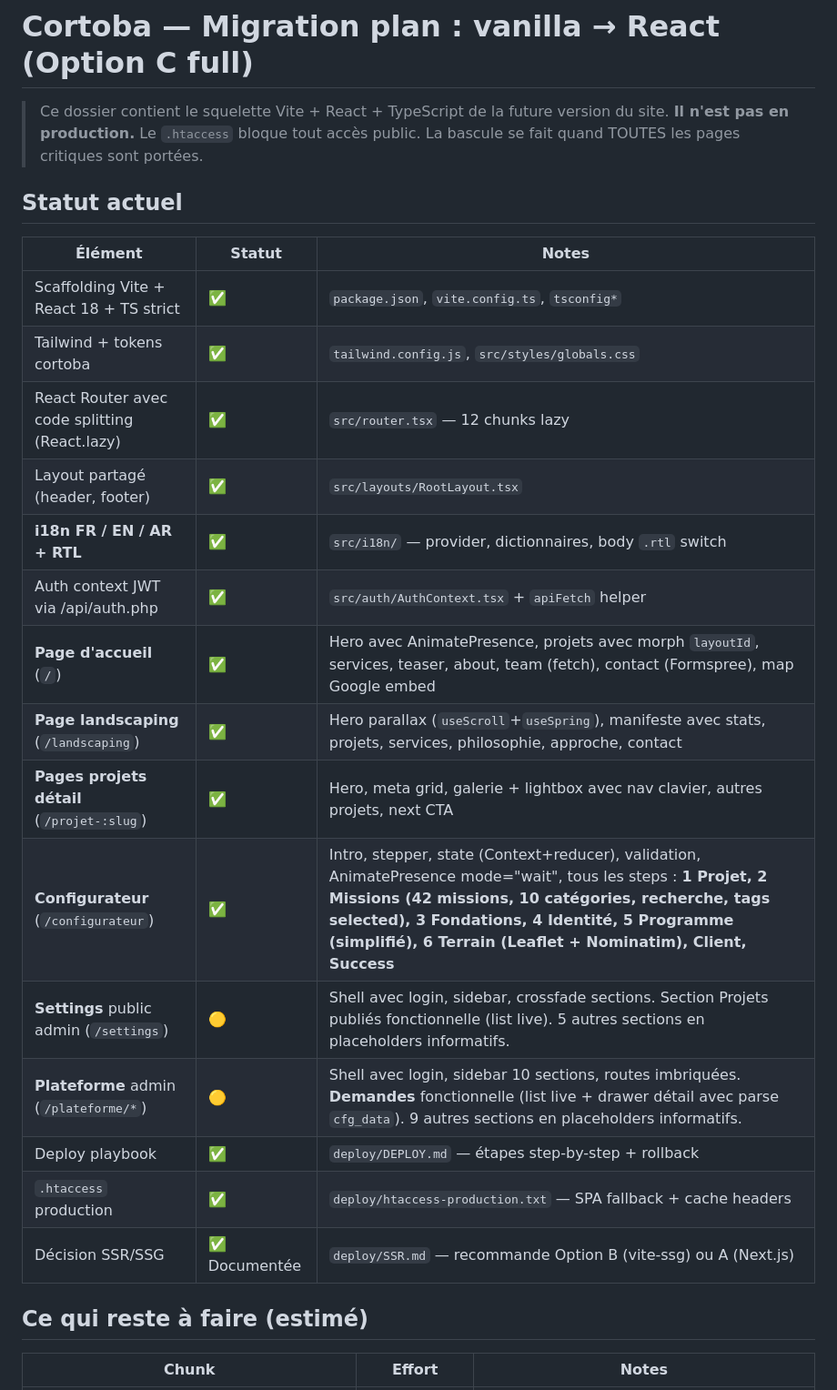
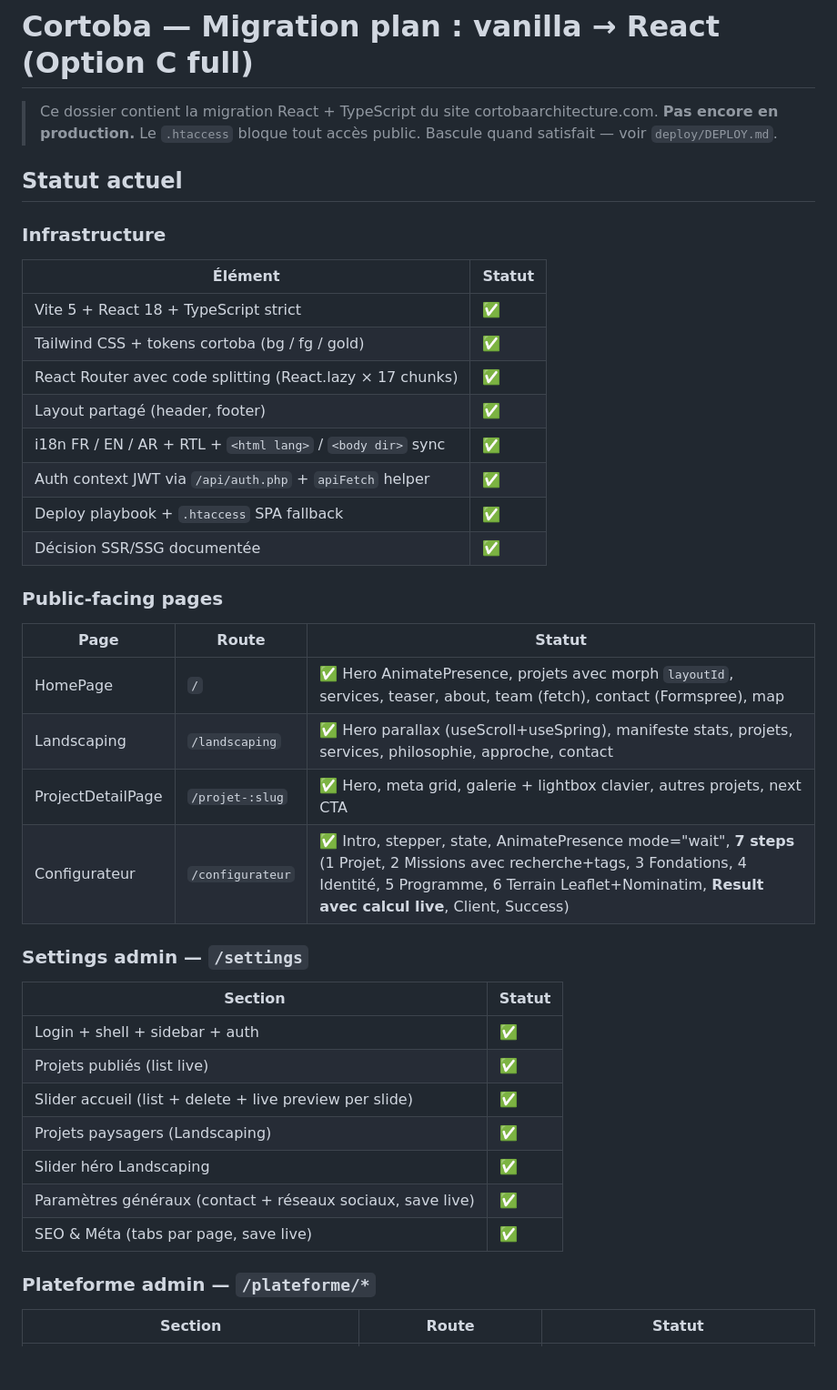
Before and after one commit to yassinelbrasl-maker/public-html-site, a Markdown page: cortoba-react/MIGRATION.md, the part around one of its changes. Shown at 91% size. Rendered like a GitHub page; blank space fills up the shorter version.

```diff
--- a/cortoba-react/MIGRATION.md
+++ b/cortoba-react/MIGRATION.md
@@ -1,30 +1,46 @@
 # Cortoba — Migration plan : vanilla → React (Option C full)
 
-> Ce dossier contient le squelette Vite + React + TypeScript de la future version
-> du site. **Il n'est pas en production.** Le `.htaccess` bloque tout accès
-> public. La bascule se fait quand TOUTES les pages critiques sont portées.
+> Ce dossier contient la migration React + TypeScript du site
+> cortobaarchitecture.com. **Pas encore en production.** Le `.htaccess` bloque
+> tout accès public. Bascule quand satisfait — voir `deploy/DEPLOY.md`.
 
 ## Statut actuel
 
-| Élément | Statut | Notes |
+### Infrastructure
+
+| Élément | Statut |
+|---|---|
+| Vite 5 + React 18 + TypeScript strict | ✅ |
+| Tailwind CSS + tokens cortoba (bg / fg / gold) | ✅ |
+| React Router avec code splitting (React.lazy × 17 chunks) | ✅ |
+| Layout partagé (header, footer) | ✅ |
+| i18n FR / EN / AR + RTL + `<html lang>` / `<body dir>` sync | ✅ |
+| Auth context JWT via `/api/auth.php` + `apiFetch` helper | ✅ |
+| Deploy playbook + `.htaccess` SPA fallback | ✅ |
+| Décision SSR/SSG documentée | ✅ |
+
+### Public-facing pages
+
+| Page | Route | Statut |
 |---|---|---|
-| Scaffolding Vite + React 18 + TS strict | ✅ | `package.json`, `vite.config.ts`, `tsconfig*` |
-| Tailwind + tokens cortoba | ✅ | `tailwind.config.js`, `src/styles/globals.css` |
-| React Router avec code splitting (React.lazy) | ✅ | `src/router.tsx` — 12 chunks lazy |
-| Layout partagé (header, footer) | ✅ | `src/layouts/RootLayout.tsx` |
-| **i18n FR / EN / AR + RTL** | ✅ | `src/i18n/` — provider, dictionnaires, body `.rtl` switch |
-| Auth context JWT via /api/auth.php | ✅ | `src/auth/AuthContext.tsx` + `apiFetch` helper |
-| **Page d'accueil** (`/`) | ✅ | Hero avec AnimatePresence, projets avec morph `layoutId`, services, teaser, about, team (fetch), contact (Formspree), map Google embed |
-| **Page landscaping** (`/landscaping`) | ✅ | Hero parallax (`useScroll`+`useSpring`), manifeste avec stats, projets, services, philosophie, approche, contact |
-| **Pages projets détail** (`/projet-:slug`) | ✅ | Hero, meta grid, galerie + lightbox avec nav clavier, autres projets, next CTA |
-| **Configurateur** (`/configurateur`) | ✅ | Intro, stepper, state (Context+reducer), validation, AnimatePresence mode="wait", tous les steps : **1 Projet, 2 Missions (42 missions, 10 catégories, recherche, tags selected), 3 Fondations, 4 Identité, 5 Programme (simplifié), 6 Terrain (Leaflet + Nominatim), Client, Success** |
-| **Settings** public admin (`/settings`) | 🟡 | Shell avec login, sidebar, crossfade sections. Section Projets publiés fonctionnelle (list live). 5 autres sections en placeholders informatifs. |
-| **Plateforme** admin (`/plateforme/*`) | 🟡 | Shell avec login, sidebar 10 sections, routes imbriquées. **Demandes** fonctionnelle (list live + drawer détail avec parse `cfg_data`). 9 autres sections en placeholders informatifs. |
-| Deploy playbook | ✅ | `deploy/DEPLOY.md` — étapes step-by-step + rollback |
-| `.htaccess` production | ✅ | `deploy/htaccess-production.txt` — SPA fallback + cache headers |
-| Décision SSR/SSG | ✅ Documentée | `deploy/SSR.md` — recommande Option B (vite-ssg) ou A (Next.js) |
+| HomePage | `/` | ✅ Hero AnimatePresence, projets avec morph `layoutId`, services, teaser, about, team (fetch), contact (Formspree), map |
+| Landscaping | `/landscaping` | ✅ Hero parallax (useScroll+useSpring), manifeste stats, projets, services, philosophie, approche, contact |
+| ProjectDetailPage | `/projet-:slug` | ✅ Hero, meta grid, galerie + lightbox clavier, autres projets, next CTA |
+| Configurateur | `/configurateur` | ✅ Intro, stepper, state, AnimatePresence mode="wait", **7 steps** (1 Projet, 2 Missions avec recherche+tags, 3 Fondations, 4 Identité, 5 Programme, 6 Terrain Leaflet+Nominatim, **Result avec calcul live**, Client, Success) |
 
-## Ce qui reste à faire (estimé)
+### Settings admin — `/settings`
 
-| Chunk | Effort | Notes |
+| Section | Statut |
+|---|---|
+| Login + shell + sidebar + auth | ✅ |
+| Projets publiés (list live) | ✅ |
+| Slider accueil (list + delete + live preview per slide) | ✅ |
+| Projets paysagers (Landscaping) | ✅ |
+| Slider héro Landscaping | ✅ |
+| Paramètres généraux (contact + réseaux sociaux, save live) | ✅ |
+| SEO & Méta (tabs par page, save live) | ✅ |
+
+### Plateforme admin — `/plateforme/*`
+
+| Section | Route | Statut |
 |---|---|---|
```
Also changed, not shown: other parts of cortoba-react/MIGRATION.md (+70 -61 lines).
